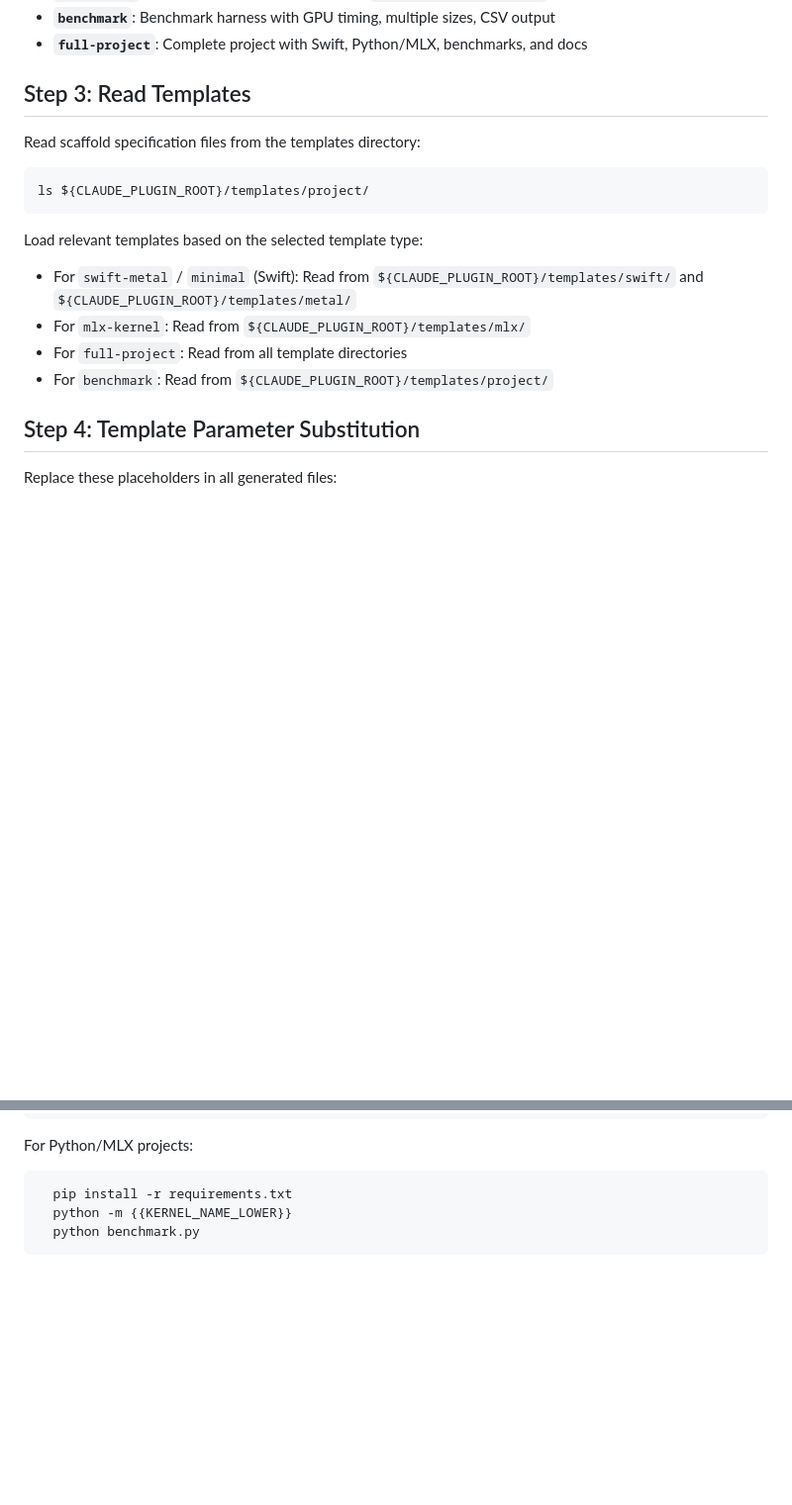
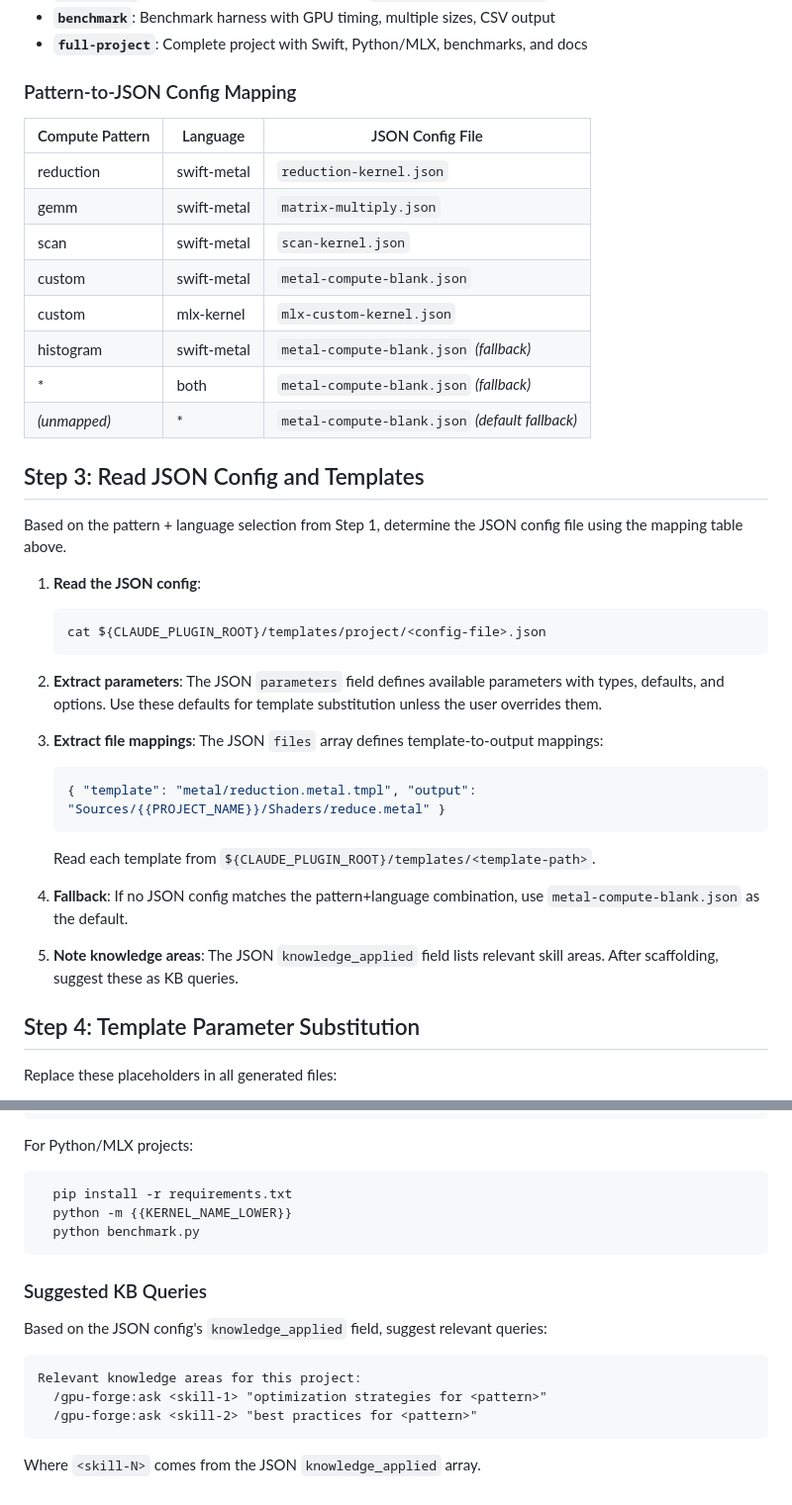
Before and after one commit to kavanaghpatrick/gpu-forge, a Markdown page: commands/scaffold.md, 2 parts joined by grey strips. Shown at 99% size. GitHub-like rendering; blank space fills up the shorter version.

Commit message:
feat(commands): wire scaffold wizard to JSON template configs
Co-Authored-By: Claude Opus 4.6 <noreply@anthropic.com>

````diff
--- a/commands/scaffold.md
+++ b/commands/scaffold.md
@@ -106,19 +106,44 @@ Template types:
 - **`benchmark`**: Benchmark harness with GPU timing, multiple sizes, CSV output
 - **`full-project`**: Complete project with Swift, Python/MLX, benchmarks, and docs
 
-## Step 3: Read Templates
+### Pattern-to-JSON Config Mapping
 
-Read scaffold specification files from the templates directory:
+| Compute Pattern | Language | JSON Config File |
+|----------------|----------|-----------------|
+| reduction | swift-metal | `reduction-kernel.json` |
+| gemm | swift-metal | `matrix-multiply.json` |
+| scan | swift-metal | `scan-kernel.json` |
+| custom | swift-metal | `metal-compute-blank.json` |
+| custom | mlx-kernel | `mlx-custom-kernel.json` |
+| histogram | swift-metal | `metal-compute-blank.json` *(fallback)* |
+| * | both | `metal-compute-blank.json` *(fallback)* |
+| *(unmapped)* | * | `metal-compute-blank.json` *(default fallback)* |
 
-```bash
-ls ${CLAUDE_PLUGIN_ROOT}/templates/project/
-```
+## Step 3: Read JSON Config and Templates
 
-Load relevant templates based on the selected template type:
-- For `swift-metal` / `minimal` (Swift): Read from `${CLAUDE_PLUGIN_ROOT}/templates/swift/` and `${CLAUDE_PLUGIN_ROOT}/templates/metal/`
-- For `mlx-kernel`: Read from `${CLAUDE_PLUGIN_ROOT}/templates/mlx/`
-- For `full-project`: Read from all template directories
-- For `benchmark`: Read from `${CLAUDE_PLUGIN_ROOT}/templates/project/`
+Based on the pattern + language selection from Step 1, determine the JSON config file
+using the mapping table above.
+
+1. **Read the JSON config**:
+   ```bash
+   cat ${CLAUDE_PLUGIN_ROOT}/templates/project/<config-file>.json
+   ```
+
+2. **Extract parameters**: The JSON `parameters` field defines available parameters
+   with types, defaults, and options. Use these defaults for template substitution
+   unless the user overrides them.
+
+3. **Extract file mappings**: The JSON `files` array defines template-to-output mappings:
+   ```json
+   { "template": "metal/reduction.metal.tmpl", "output": "Sources/{{PROJECT_NAME}}/Shaders/reduce.metal" }
+   ```
+   Read each template from `${CLAUDE_PLUGIN_ROOT}/templates/<template-path>`.
+
+4. **Fallback**: If no JSON config matches the pattern+language combination,
+   use `metal-compute-blank.json` as the default.
+
+5. **Note knowledge areas**: The JSON `knowledge_applied` field lists relevant
+   skill areas. After scaffolding, suggest these as KB queries.
 
 ## Step 4: Template Parameter Substitution
 
@@ -310,3 +335,15 @@ For Python/MLX projects:
   python -m {{KERNEL_NAME_LOWER}}
   python benchmark.py
 ```
+
+### Suggested KB Queries
+
+Based on the JSON config's `knowledge_applied` field, suggest relevant queries:
+
+```
+Relevant knowledge areas for this project:
+  /gpu-forge:ask <skill-1> "optimization strategies for <pattern>"
+  /gpu-forge:ask <skill-2> "best practices for <pattern>"
+```
+
+Where `<skill-N>` comes from the JSON `knowledge_applied` array.
````
Also changed, not shown: specs/gpu-forge-harness-wiring/.progress.md (+2 -1 lines), specs/gpu-forge-harness-wiring/tasks.md (+1 -1 lines).
